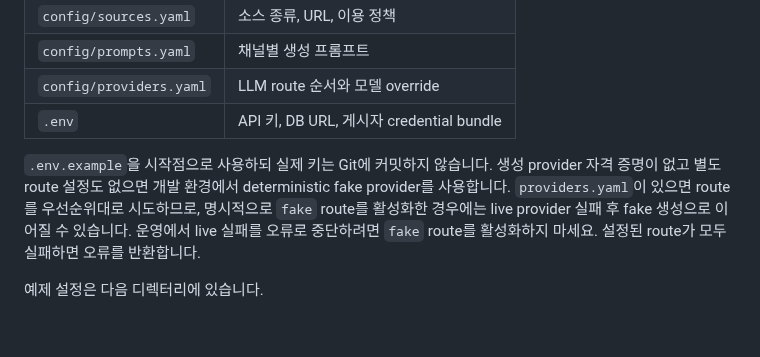
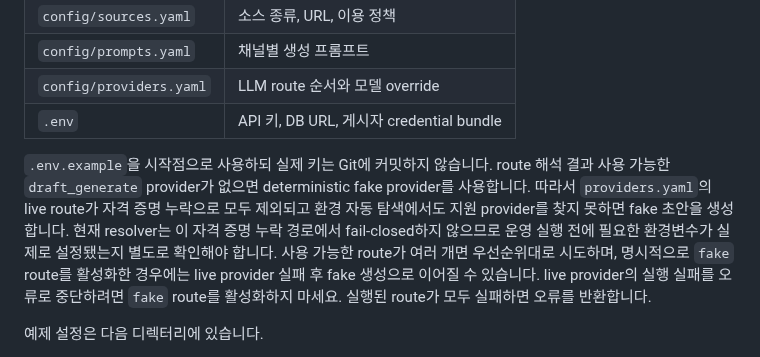
Before and after one commit to internalforces/sns-content-engine, a Markdown page: README.md, the part around the change. GitHub-like rendering; blank space fills up the shorter version.

Commit message:
docs: document uncredentialed provider fallback

```diff
--- a/README.md
+++ b/README.md
@@ -102,7 +102,7 @@ uvicorn app.api:create_app --factory --host 127.0.0.1 --port 8000
 | `config/providers.yaml` | LLM route 순서와 모델 override |
 | `.env` | API 키, DB URL, 게시자 credential bundle |
 
-`.env.example`을 시작점으로 사용하되 실제 키는 Git에 커밋하지 않습니다. 생성 provider 자격 증명이 없고 별도 route 설정도 없으면 개발 환경에서 deterministic fake provider를 사용합니다. `providers.yaml`이 있으면 route를 우선순위대로 시도하므로, 명시적으로 `fake` route를 활성화한 경우에는 live provider 실패 후 fake 생성으로 이어질 수 있습니다. 운영에서 live 실패를 오류로 중단하려면 `fake` route를 활성화하지 마세요. 설정된 route가 모두 실패하면 오류를 반환합니다.
+`.env.example`을 시작점으로 사용하되 실제 키는 Git에 커밋하지 않습니다. route 해석 결과 사용 가능한 `draft_generate` provider가 없으면 deterministic fake provider를 사용합니다. 따라서 `providers.yaml`의 live route가 자격 증명 누락으로 모두 제외되고 환경 자동 탐색에서도 지원 provider를 찾지 못하면 fake 초안을 생성합니다. 현재 resolver는 이 자격 증명 누락 경로에서 fail-closed하지 않으므로 운영 실행 전에 필요한 환경변수가 실제로 설정됐는지 별도로 확인해야 합니다. 사용 가능한 route가 여러 개면 우선순위대로 시도하며, 명시적으로 `fake` route를 활성화한 경우에는 live provider 실패 후 fake 생성으로 이어질 수 있습니다. live provider의 실행 실패를 오류로 중단하려면 `fake` route를 활성화하지 마세요. 실행된 route가 모두 실패하면 오류를 반환합니다.
 
 예제 설정은 다음 디렉터리에 있습니다.
 
```
